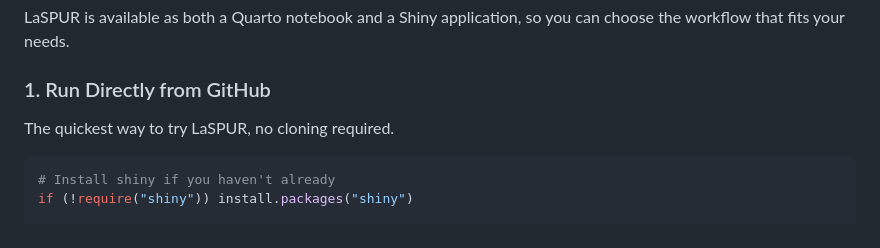
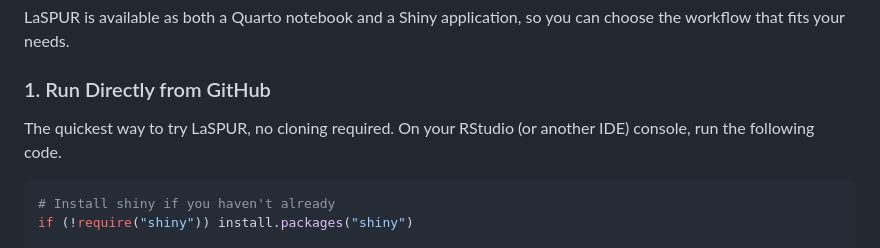
Before and after one commit to icraf-indonesia/LaSPUR, a Markdown page: README.md, the part around the change. Drawn GitHub-style.

````diff
--- a/README.md
+++ b/README.md
@@ -16,7 +16,7 @@ LaSPUR is available as both a Quarto notebook and a Shiny application, so you ca
 
 ### 1. Run Directly from GitHub
 
-The quickest way to try LaSPUR, no cloning required.
+The quickest way to try LaSPUR, no cloning required. On your RStudio (or another IDE) console, run the following code.
 
 ``` r
 # Install shiny if you haven't already
````
